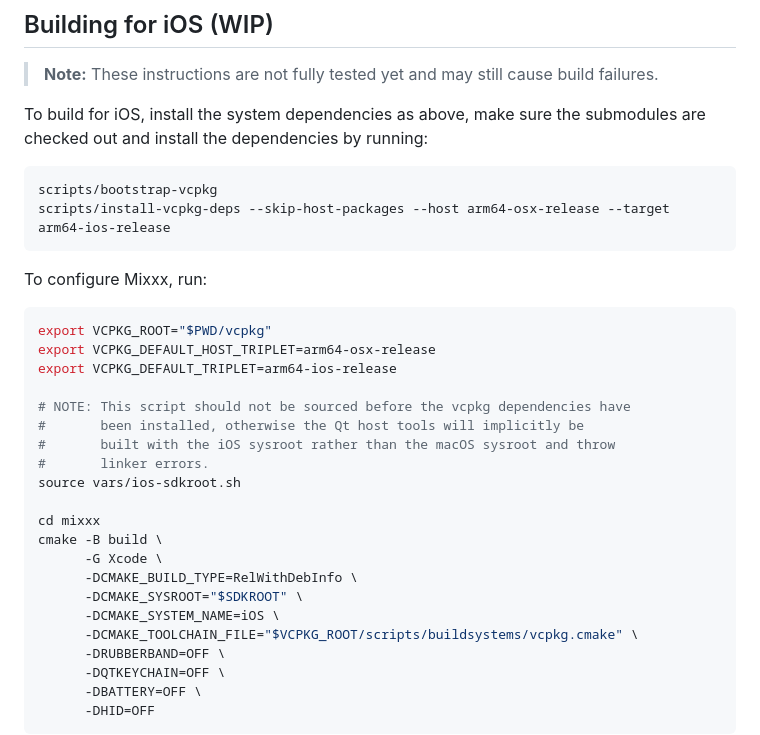
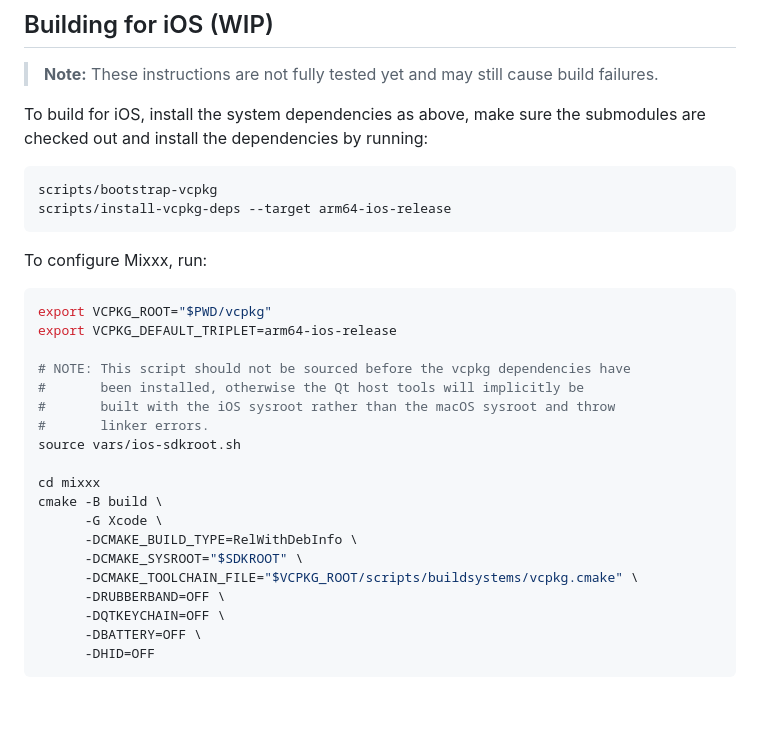
Before and after one commit to fwcd/m1xxx, a Markdown page: README.md, the part around the change. Drawn GitHub-style; blank space fills up the shorter version.

Commit message:
Update build instructions in README

````diff
--- a/README.md
+++ b/README.md
@@ -72,14 +72,13 @@ To build for iOS, install the system dependencies as above, make sure the submod
 
 ```sh
 scripts/bootstrap-vcpkg
-scripts/install-vcpkg-deps --skip-host-packages --host arm64-osx-release --target arm64-ios-release
+scripts/install-vcpkg-deps --target arm64-ios-release
 ```
 
 To configure Mixxx, run:
 
 ```sh
 export VCPKG_ROOT="$PWD/vcpkg"
-export VCPKG_DEFAULT_HOST_TRIPLET=arm64-osx-release
 export VCPKG_DEFAULT_TRIPLET=arm64-ios-release
 
 # NOTE: This script should not be sourced before the vcpkg dependencies have
@@ -93,7 +92,6 @@ cmake -B build \
       -G Xcode \
       -DCMAKE_BUILD_TYPE=RelWithDebInfo \
       -DCMAKE_SYSROOT="$SDKROOT" \
-      -DCMAKE_SYSTEM_NAME=iOS \
       -DCMAKE_TOOLCHAIN_FILE="$VCPKG_ROOT/scripts/buildsystems/vcpkg.cmake" \
       -DRUBBERBAND=OFF \
       -DQTKEYCHAIN=OFF \
````
